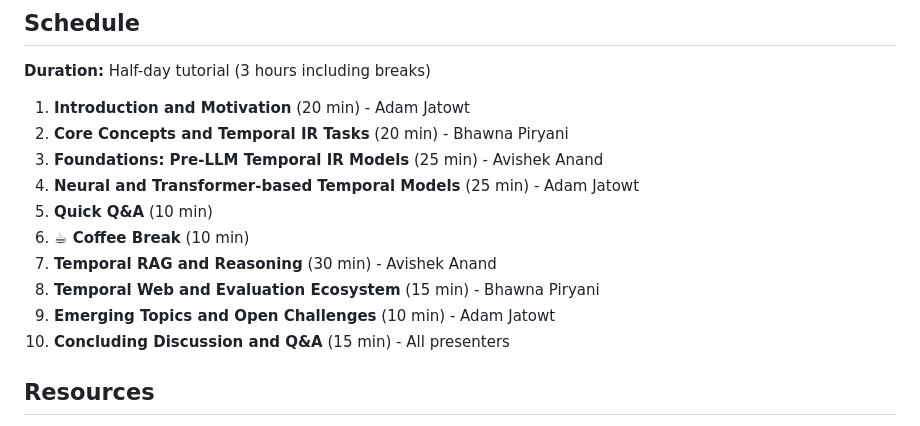
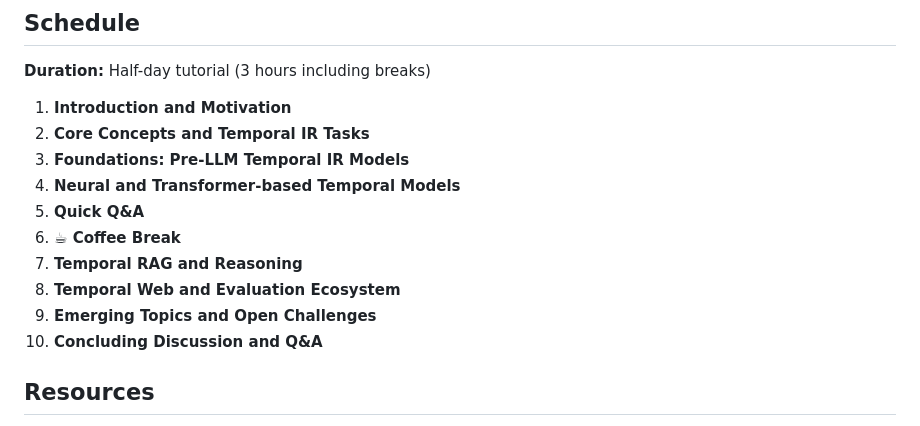
Before and after one commit to DataScienceUIBK/temporal-ir-qa-tutorial-www2025, a Markdown page: README.md, the part around the change. GitHub-like rendering.

Commit message:
Revise schedule formatting in README
Updated the schedule format for better readability.

```diff
--- a/README.md
+++ b/README.md
@@ -44,16 +44,16 @@ Professor and Deputy Head of the Digital Science Center, with 300+ publications
 
 **Duration:** Half-day tutorial (3 hours including breaks)
 
-1. **Introduction and Motivation** (20 min) - Adam Jatowt
-2. **Core Concepts and Temporal IR Tasks** (20 min) - Bhawna Piryani
-3. **Foundations: Pre-LLM Temporal IR Models** (25 min) - Avishek Anand
-4. **Neural and Transformer-based Temporal Models** (25 min) - Adam Jatowt
-5. **Quick Q&A** (10 min)
-6. **☕ Coffee Break** (10 min)
-7. **Temporal RAG and Reasoning** (30 min) - Avishek Anand
-8. **Temporal Web and Evaluation Ecosystem** (15 min) - Bhawna Piryani
-9. **Emerging Topics and Open Challenges** (10 min) - Adam Jatowt
-10. **Concluding Discussion and Q&A** (15 min) - All presenters
+1. **Introduction and Motivation**
+2. **Core Concepts and Temporal IR Tasks**
+3. **Foundations: Pre-LLM Temporal IR Models**
+4. **Neural and Transformer-based Temporal Models**
+5. **Quick Q&A**
+6. **☕ Coffee Break**
+7. **Temporal RAG and Reasoning**
+8. **Temporal Web and Evaluation Ecosystem**
+9. **Emerging Topics and Open Challenges**
+10. **Concluding Discussion and Q&A**
 
 ## Resources
 
```
